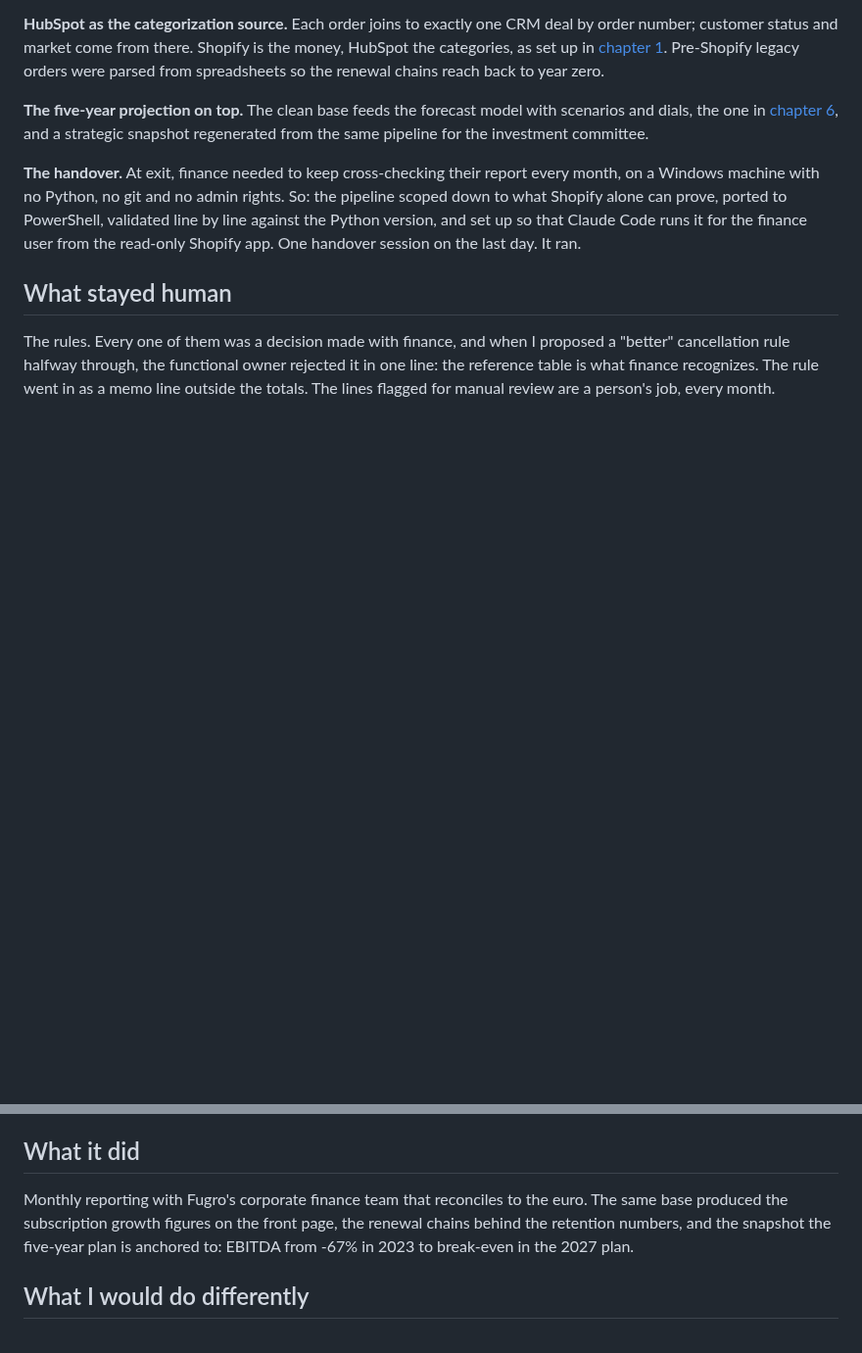
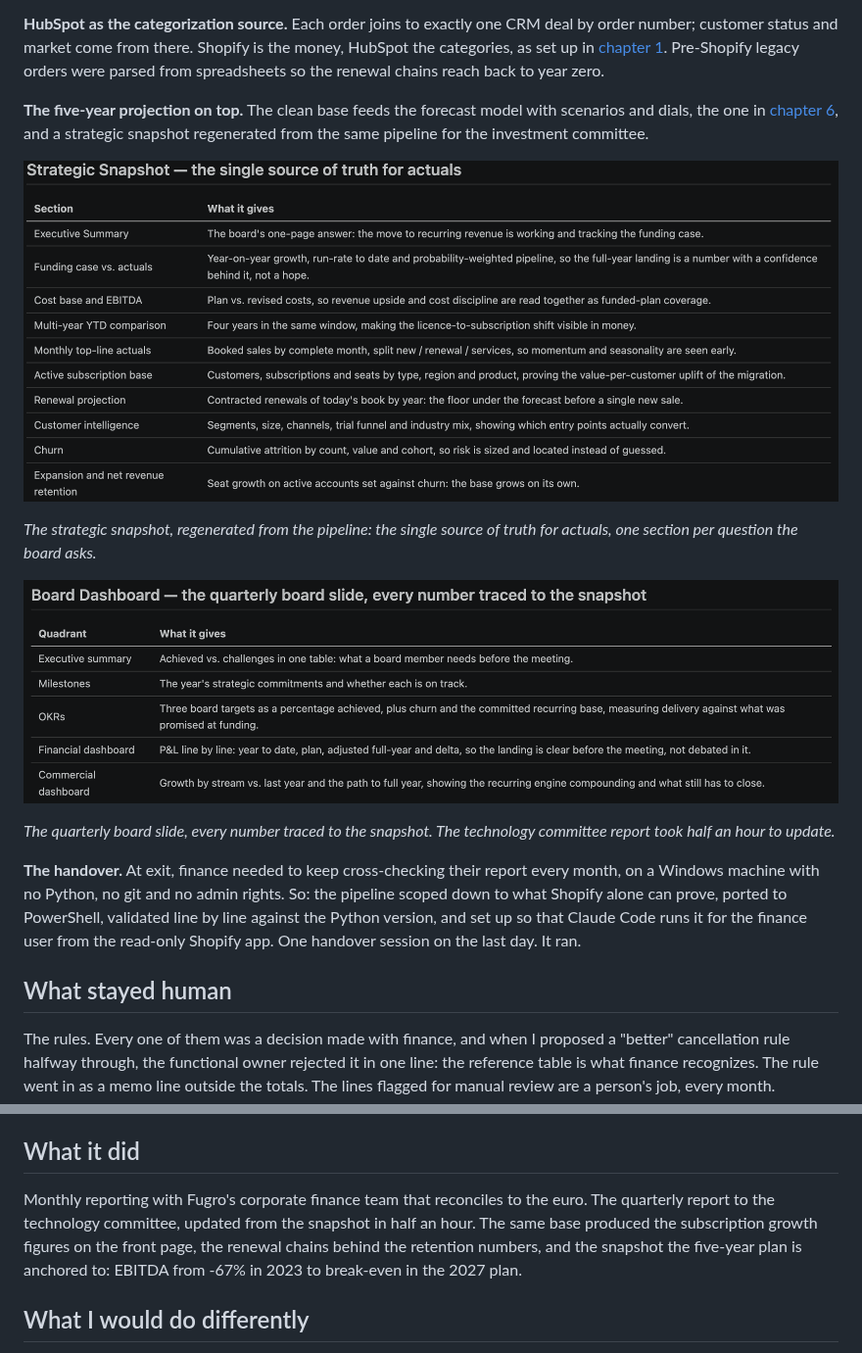
Before and after one commit to nunomnferreirapt/ai-operated-growth-engine, a Markdown page: evidence/case-studies/05-the-numbers-machine-monthly-reporting-in-python-and-a-shopify-app.md, 2 parts joined by grey strips. Shown at 98% size. Rendered like a GitHub page; pictures changed too: assets/chapter-5/board-dashboard-quadrants.png (added), assets/chapter-5/strategic-snapshot-sections.png (added); blank space fills up the shorter version.

```diff
--- a/evidence/case-studies/05-the-numbers-machine-monthly-reporting-in-python-and-a-shopify-app.md
+++ b/evidence/case-studies/05-the-numbers-machine-monthly-reporting-in-python-and-a-shopify-app.md
@@ -57,6 +136,14 @@ flowchart TB
 
 **The five-year projection on top.** The clean base feeds the forecast model with scenarios and dials, the one in [chapter 6](06-a-financial-model-the-leadership-team-could-click.md), and a strategic snapshot regenerated from the same pipeline for the investment committee.
 
+![The strategic snapshot, section by section](../../assets/chapter-5/strategic-snapshot-sections.png)
+
+*The strategic snapshot, regenerated from the pipeline: the single source of truth for actuals, one section per question the board asks.*
+
+![The board dashboard, every number traced to the snapshot](../../assets/chapter-5/board-dashboard-quadrants.png)
+
+*The quarterly board slide, every number traced to the snapshot. The technology committee report took half an hour to update.*
+
 **The handover.** At exit, finance needed to keep cross-checking their report every month, on a Windows machine with no Python, no git and no admin rights. So: the pipeline scoped down to what Shopify alone can prove, ported to PowerShell, validated line by line against the Python version, and set up so that Claude Code runs it for the finance user from the read-only Shopify app. One handover session on the last day. It ran.
 
 ## What stayed human
@@ -65,7 +152,7 @@ The rules. Every one of them was a decision made with finance, and when I propos
 
 ## What it did
 
-Monthly reporting with Fugro's corporate finance team that reconciles to the euro. The same base produced the subscription growth figures on the front page, the renewal chains behind the retention numbers, and the snapshot the five-year plan is anchored to: EBITDA from -67% in 2023 to break-even in the 2027 plan.
+Monthly reporting with Fugro's corporate finance team that reconciles to the euro. The quarterly report to the technology committee, updated from the snapshot in half an hour. The same base produced the subscription growth figures on the front page, the renewal chains behind the retention numbers, and the snapshot the five-year plan is anchored to: EBITDA from -67% in 2023 to break-even in the 2027 plan.
 
 ## What I would do differently
 
```
Also changed, not shown: other parts of evidence/case-studies/05-the-numbers-machine-monthly-reporting-in-python-and-a-shopify-app.md (+79 -0 lines).
